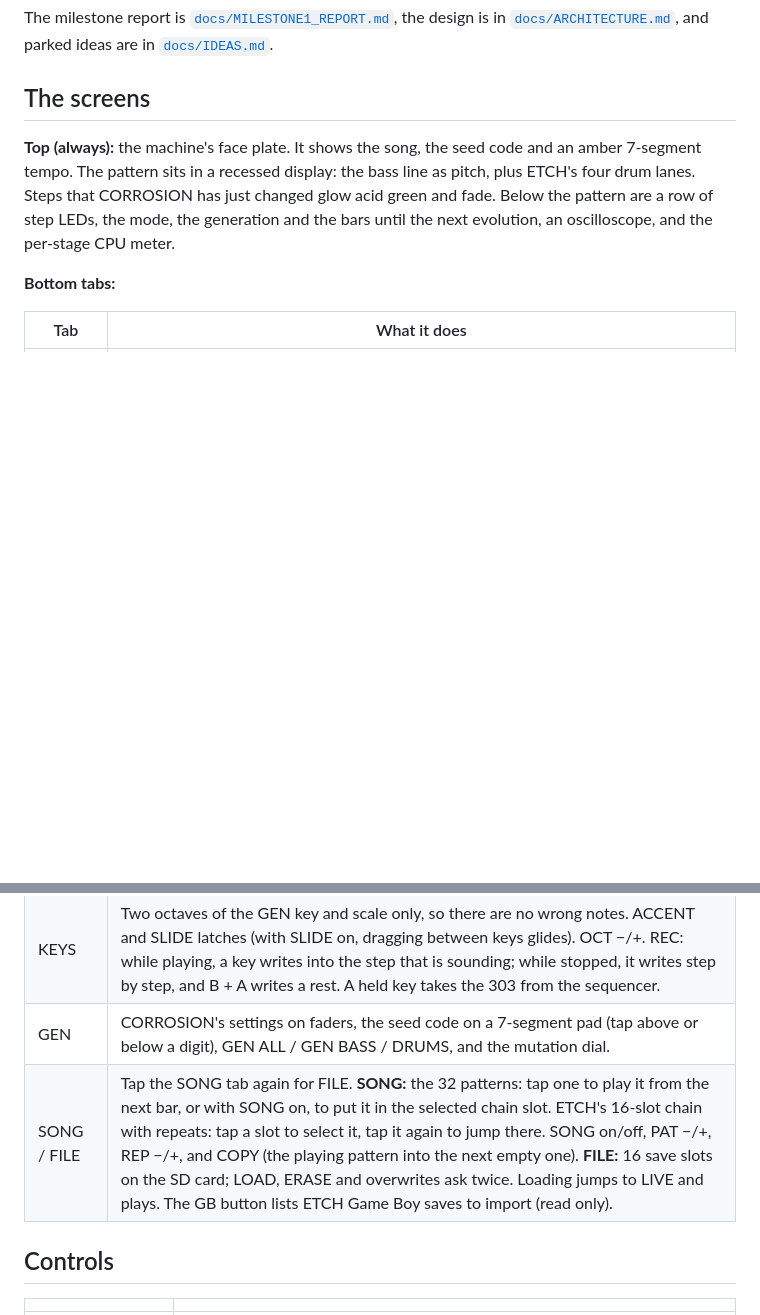
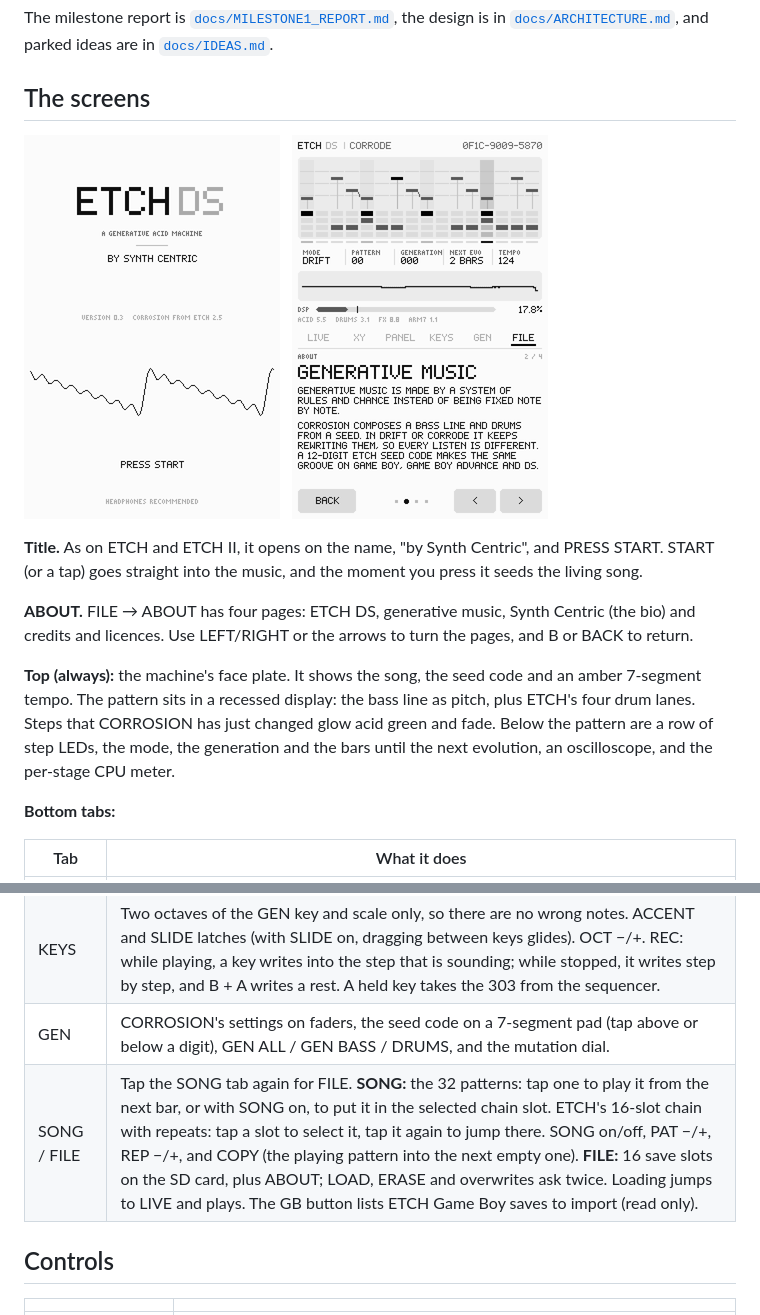
Before and after one commit to swebdan-design/ETCH-DS, a Markdown page: README.md, 2 parts joined by grey strips. Drawn GitHub-style; pictures changed too: docs/images/title_about.png (added); blank space fills up the shorter version.

```diff
--- a/README.md
+++ b/README.md
@@ -19,6 +19,12 @@ The milestone report is [`docs/MILESTONE1_REPORT.md`](docs/MILESTONE1_REPORT.md)
 
 ## The screens
 
+![Title and ABOUT](docs/images/title_about.png)
+
+**Title.** As on ETCH and ETCH II, it opens on the name, "by Synth Centric", and PRESS START. START (or a tap) goes straight into the music, and the moment you press it seeds the living song.
+
+**ABOUT.** FILE → ABOUT has four pages: ETCH DS, generative music, Synth Centric (the bio) and credits and licences. Use LEFT/RIGHT or the arrows to turn the pages, and B or BACK to return.
+
 **Top (always):** the machine's face plate. It shows the song, the seed code and an amber 7-segment tempo. The pattern sits in a recessed display: the bass line as pitch, plus ETCH's four drum lanes. Steps that CORROSION has just changed glow acid green and fade. Below the pattern are a row of step LEDs, the mode, the generation and the bars until the next evolution, an oscilloscope, and the per-stage CPU meter.
 
 **Bottom tabs:**
@@ -30,7 +36,7 @@ The milestone report is [`docs/MILESTONE1_REPORT.md`](docs/MILESTONE1_REPORT.md)
 | PANEL | Knobs for ACID (wave, cutoff, resonance, env mod, decay, accent, slide, drive, drive amount, filter mode, level), BPM, FX drive, delay, comb, and CPU TEST. Patch cables come later. |
 | KEYS | Two octaves of the GEN key and scale only, so there are no wrong notes. ACCENT and SLIDE latches (with SLIDE on, dragging between keys glides). OCT −/+. REC: while playing, a key writes into the step that is sounding; while stopped, it writes step by step, and B + A writes a rest. A held key takes the 303 from the sequencer. |
 | GEN | CORROSION's settings on faders, the seed code on a 7-segment pad (tap above or below a digit), GEN ALL / GEN BASS / DRUMS, and the mutation dial. |
-| SONG / FILE | Tap the SONG tab again for FILE. **SONG:** the 32 patterns: tap one to play it from the next bar, or with SONG on, to put it in the selected chain slot. ETCH's 16-slot chain with repeats: tap a slot to select it, tap it again to jump there. SONG on/off, PAT −/+, REP −/+, and COPY (the playing pattern into the next empty one). **FILE:** 16 save slots on the SD card; LOAD, ERASE and overwrites ask twice. Loading jumps to LIVE and plays. The GB button lists ETCH Game Boy saves to import (read only). |
+| SONG / FILE | Tap the SONG tab again for FILE. **SONG:** the 32 patterns: tap one to play it from the next bar, or with SONG on, to put it in the selected chain slot. ETCH's 16-slot chain with repeats: tap a slot to select it, tap it again to jump there. SONG on/off, PAT −/+, REP −/+, and COPY (the playing pattern into the next empty one). **FILE:** 16 save slots on the SD card, plus ABOUT; LOAD, ERASE and overwrites ask twice. Loading jumps to LIVE and plays. The GB button lists ETCH Game Boy saves to import (read only). |
 
 ## Controls
 
```
Also changed, not shown: docs/images/screen_about.png (added), docs/images/screen_title.png (added), 7 other files.
